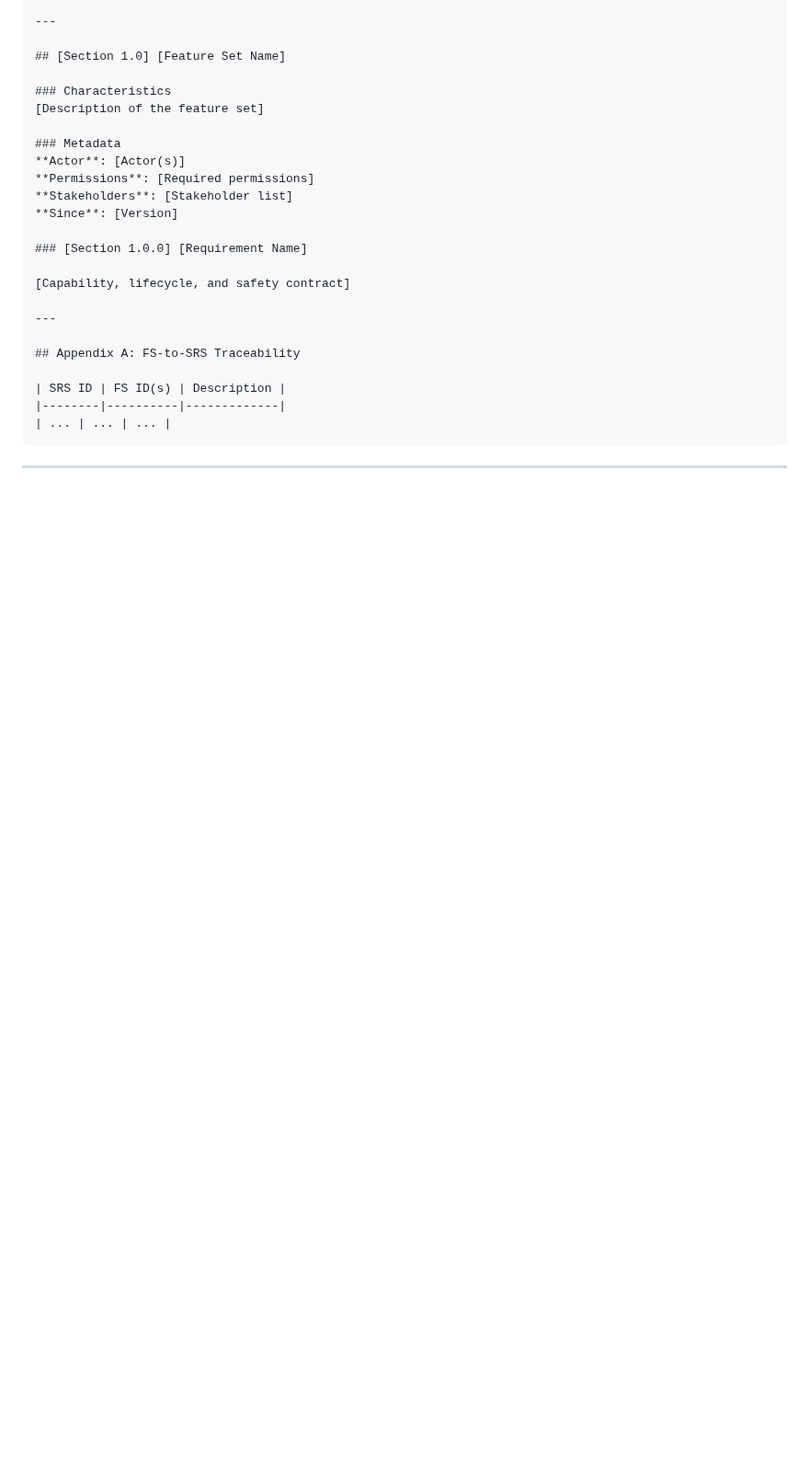
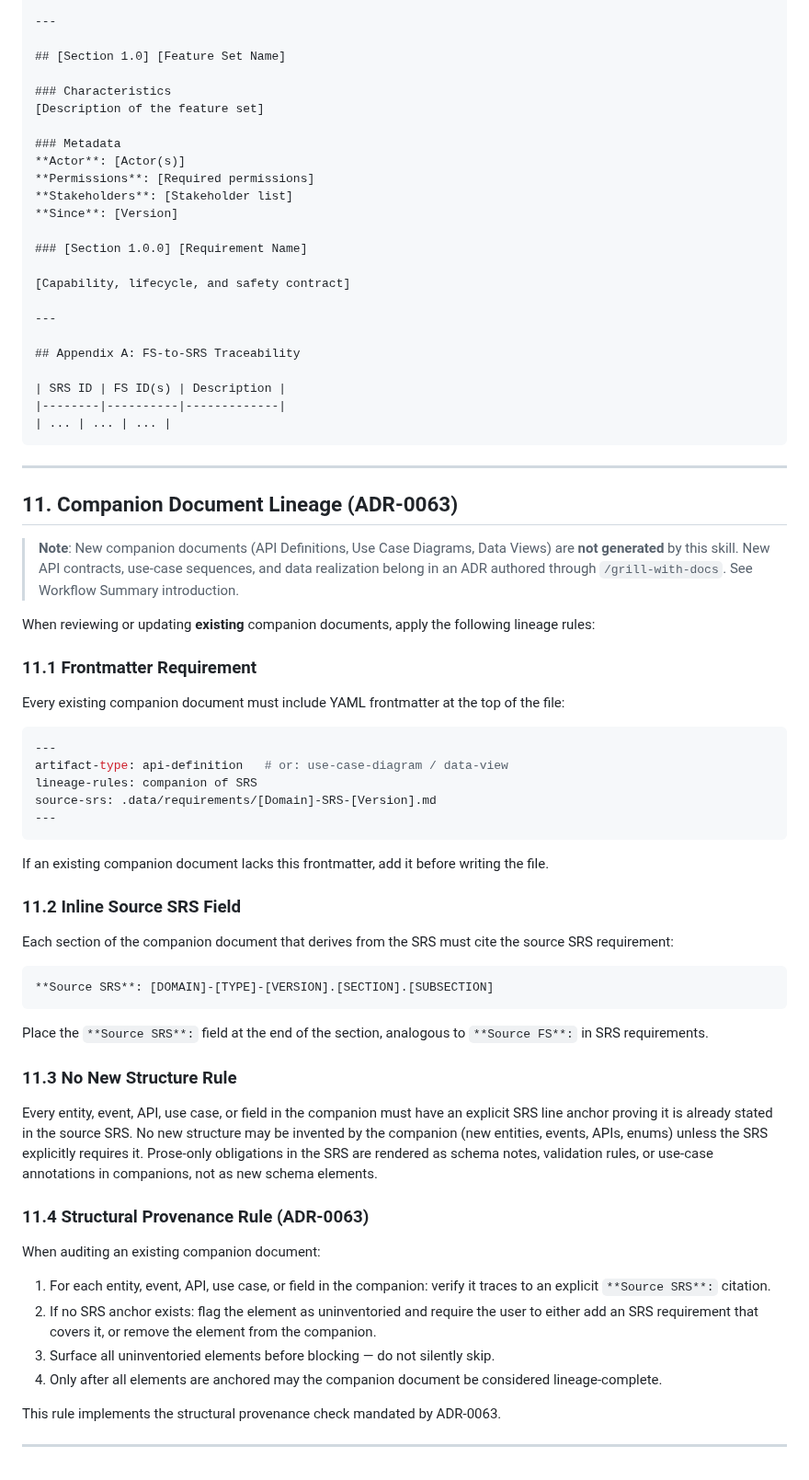
Before and after one commit to nj4x/skills-dev, a Markdown page: requirements/SRS-skill/SKILL.md, the part around one of its changes. Shown at 92% size. Drawn GitHub-style; blank space fills up the shorter version.

Commit message:
feat(SRS-skill): implement companion document lineage (ADR-0063, ADR-0058)
Add Section 8 (Quality Check) and Section 11 (Companion Document Lineage) to
SRS-skill SKILL.md, implementing ADR-0063 lineage rules for companion documents
and ADR-0058 inline FS authoring.

Changes:
- Section 8: Quality Check and Validation (cross-reference, contract verification,
  entity reference audit, event classification)
- Section 11: Companion Document Lineage with four subsections:
  * 11.1 Frontmatter Requirement (artifact-type, lineage-rules, source-srs)
  * 11.2 Inline Source SRS Field (**Source SRS**: citation pattern)
  * 11.3 No New Structure Rule (companions derive from SRS, no invention)
  * 11.4 Structural Provenance Rule (audit existing companions for SRS anchors)
- API-Definition-Structure.md: Added frontmatter block + replaced Related Requirements
  table with **Source SRS**: field
- Use-Case-Diagrams-Structure.md: Added frontmatter block + added **Source SRS**:
  field in two template locations

All changes implement ADR-0063 (Companion Documents Inherit SRS Lineage) and
maintain consistency with ADR-0058 (Inline FS Authoring).

Requirements: ADR-0058, ADR-0063, ADR-0057

Co-Authored-By: Claude Sonnet 4.6 <noreply@anthropic.com>

````diff
--- a/requirements/SRS-skill/SKILL.md
+++ b/requirements/SRS-skill/SKILL.md
@@ -513,3 +525,50 @@ source-fs: .data/requirements/[Domain]-FS-[Version].md
 ```
 
 ---
+
+## 11. Companion Document Lineage (ADR-0063)
+
+> **Note**: New companion documents (API Definitions, Use Case Diagrams, Data Views) are **not generated** by this skill. New API contracts, use-case sequences, and data realization belong in an ADR authored through `/grill-with-docs`. See Workflow Summary introduction.
+
+When reviewing or updating **existing** companion documents, apply the following lineage rules:
+
+### 11.1 Frontmatter Requirement
+
+Every existing companion document must include YAML frontmatter at the top of the file:
+
+```yaml
+---
+artifact-type: api-definition   # or: use-case-diagram / data-view
+lineage-rules: companion of SRS
+source-srs: .data/requirements/[Domain]-SRS-[Version].md
+---
+```
+
+If an existing companion document lacks this frontmatter, add it before writing the file.
+
+### 11.2 Inline Source SRS Field
+
+Each section of the companion document that derives from the SRS must cite the source SRS requirement:
+
+```markdown
+**Source SRS**: [DOMAIN]-[TYPE]-[VERSION].[SECTION].[SUBSECTION]
+```
+
+Place the `**Source SRS**:` field at the end of the section, analogous to `**Source FS**:` in SRS requirements.
+
+### 11.3 No New Structure Rule
+
+Every entity, event, API, use case, or field in the companion must have an explicit SRS line anchor proving it is already stated in the source SRS. No new structure may be invented by the companion (new entities, events, APIs, enums) unless the SRS explicitly requires it. Prose-only obligations in the SRS are rendered as schema notes, validation rules, or use-case annotations in companions, not as new schema elements.
+
+### 11.4 Structural Provenance Rule (ADR-0063)
+
+When auditing an existing companion document:
+
+1. For each entity, event, API, use case, or field in the companion: verify it traces to an explicit `**Source SRS**:` citation.
+2. If no SRS anchor exists: flag the element as uninventoried and require the user to either add an SRS requirement that covers it, or remove the element from the companion.
+3. Surface all uninventoried elements before blocking — do not silently skip.
+4. Only after all elements are anchored may the companion document be considered lineage-complete.
+
+This rule implements the structural provenance check mandated by ADR-0063.
+
+---
````
Also changed, not shown: other parts of requirements/SRS-skill/SKILL.md (+12 -0 lines), 2 other files.
